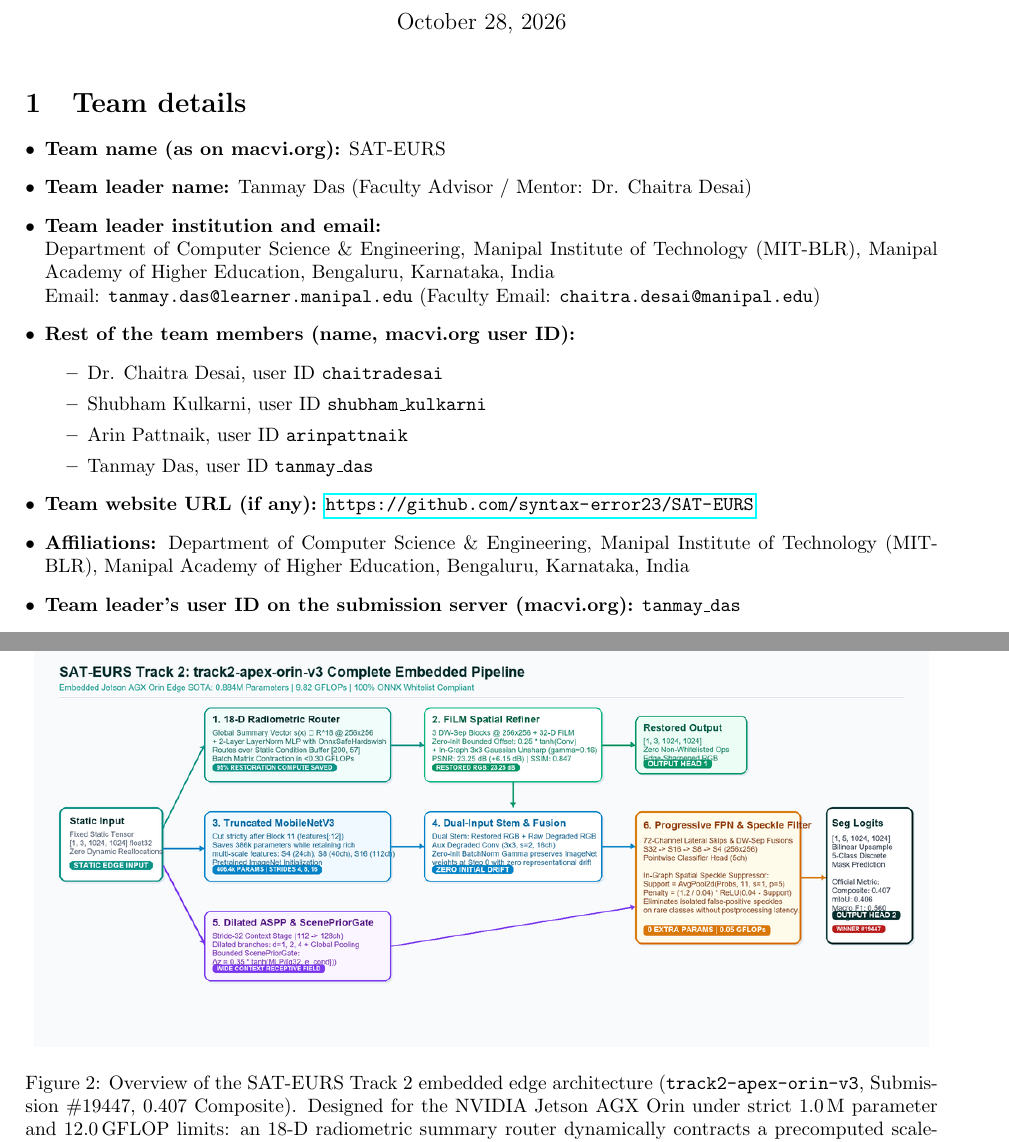
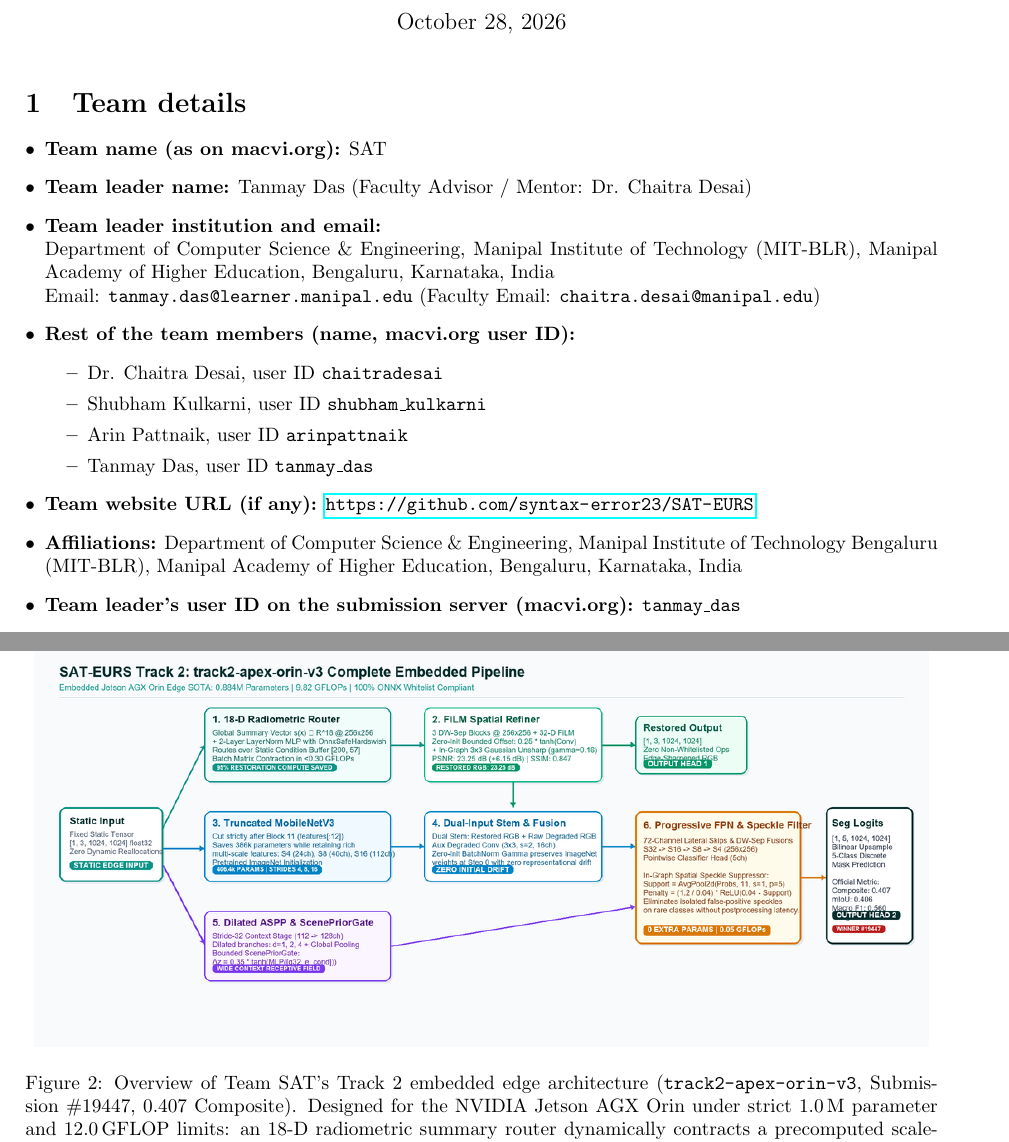
Before and after one commit to syntax-error23/SAT-EURS, a LaTeX document (factsheet-template/main.tex): two parts of pages 1 and 3 of 9, joined at a grey line, cut so that both start at the same text. Compiled offline with pdfLaTeX.

Commit message:
fix(factsheet): update official team name to SAT with MIT-BLR institutional affiliation

```diff
--- a/factsheet-template/main.tex
+++ b/factsheet-template/main.tex
@@ -47,7 +47,7 @@
 % =============================================================================
 \section{Team details}\label{sec:team}
 \begin{itemize}[leftmargin=*]
-\item \textbf{Team name (as on macvi.org):} SAT-EURS
+\item \textbf{Team name (as on macvi.org):} SAT
 \item \textbf{Team leader name:} Tanmay Das (Faculty Advisor / Mentor: Dr. Chaitra Desai)
 \item \textbf{Team leader institution and email:} \\
 Department of Computer Science \& Engineering, Manipal Institute of Technology (MIT-BLR), Manipal Academy of Higher Education, Bengaluru, Karnataka, India \\
@@ -60,7 +60,7 @@ Email: \texttt{tanmay.das@learner.manipal.edu} (Faculty Email: \texttt{chaitra.d
     \item Tanmay Das, user ID \texttt{tanmay\_das}
   \end{itemize}
 \item \textbf{Team website URL (if any):} \url{https://github.com/syntax-error23/SAT-EURS}
-\item \textbf{Affiliations:} Department of Computer Science \& Engineering, Manipal Institute of Technology (MIT-BLR), Manipal Academy of Higher Education, Bengaluru, Karnataka, India
+\item \textbf{Affiliations:} Department of Computer Science \& Engineering, Manipal Institute of Technology Bengaluru (MIT-BLR), Manipal Academy of Higher Education, Bengaluru, Karnataka, India
 \item \textbf{Team leader's user ID on the submission server (macvi.org):} \texttt{tanmay\_das}
 \item \textbf{User IDs on the submission server of \emph{all} team members:} \texttt{tanmay\_das}, \texttt{shubham\_kulkarni}, \texttt{arinpattnaik}, \texttt{chaitradesai}
 \item \textbf{Track(s) entered:} both (Track 1 and Track 2)
@@ -95,7 +95,7 @@ Email: \texttt{tanmay.das@learner.manipal.edu} (Faculty Email: \texttt{chaitra.d
 \begin{figure}[!htp]
     \centering
     \includegraphics[width=0.98\linewidth]{images/track2_pipeline.png}
-    \caption{Overview of the SAT-EURS Track 2 embedded edge architecture (\texttt{track2-apex-orin-v3}, Submission \#19447, 0.407 Composite). Designed for the NVIDIA Jetson AGX Orin under strict 1.0\,M parameter and 12.0\,GFLOP limits: an 18-D radiometric summary router dynamically contracts a precomputed scale-consistent 20-scene polynomial buffer in $<0.30$\,GFLOPs, paired with a $256\times256$ FiLM spatial refiner ($+6.15$\,dB PSNR boost). Multi-task segmentation uses a truncated MobileNetV3 trunk (cut strictly after Block 11), dilated ASPP context module, 4-scale progressive FPN, ScenePriorGate, and an in-graph convolutional spatial speckle suppressor.}
+    \caption{Overview of Team SAT's Track 2 embedded edge architecture (\texttt{track2-apex-orin-v3}, Submission \#19447, 0.407 Composite). Designed for the NVIDIA Jetson AGX Orin under strict 1.0\,M parameter and 12.0\,GFLOP limits: an 18-D radiometric summary router dynamically contracts a precomputed scale-consistent 20-scene polynomial buffer in $<0.30$\,GFLOPs, paired with a $256\times256$ FiLM spatial refiner ($+6.15$\,dB PSNR boost). Multi-task segmentation uses a truncated MobileNetV3 trunk (cut strictly after Block 11), dilated ASPP context module, 4-scale progressive FPN, ScenePriorGate, and an in-graph convolutional spatial speckle suppressor.}
     \label{fig:method_t2}
 \end{figure}
 
```
Also changed, not shown: EURS_factsheet_SAT-EURS.pdf, EURS_factsheet_SAT.pdf (added), docs/EURS_factsheet_SAT-EURS.pdf, docs/EURS_factsheet_SAT.pdf (added), factsheet-template/EURS_factsheet_SAT-EURS.pdf, factsheet-template/EURS_factsheet_SAT.pdf (added), reports/EURS_factsheet_SAT-EURS.pdf, reports/EURS_factsheet_SAT.pdf (added), factsheet-template/main.tex (4 more changed lines), 8 other files.
